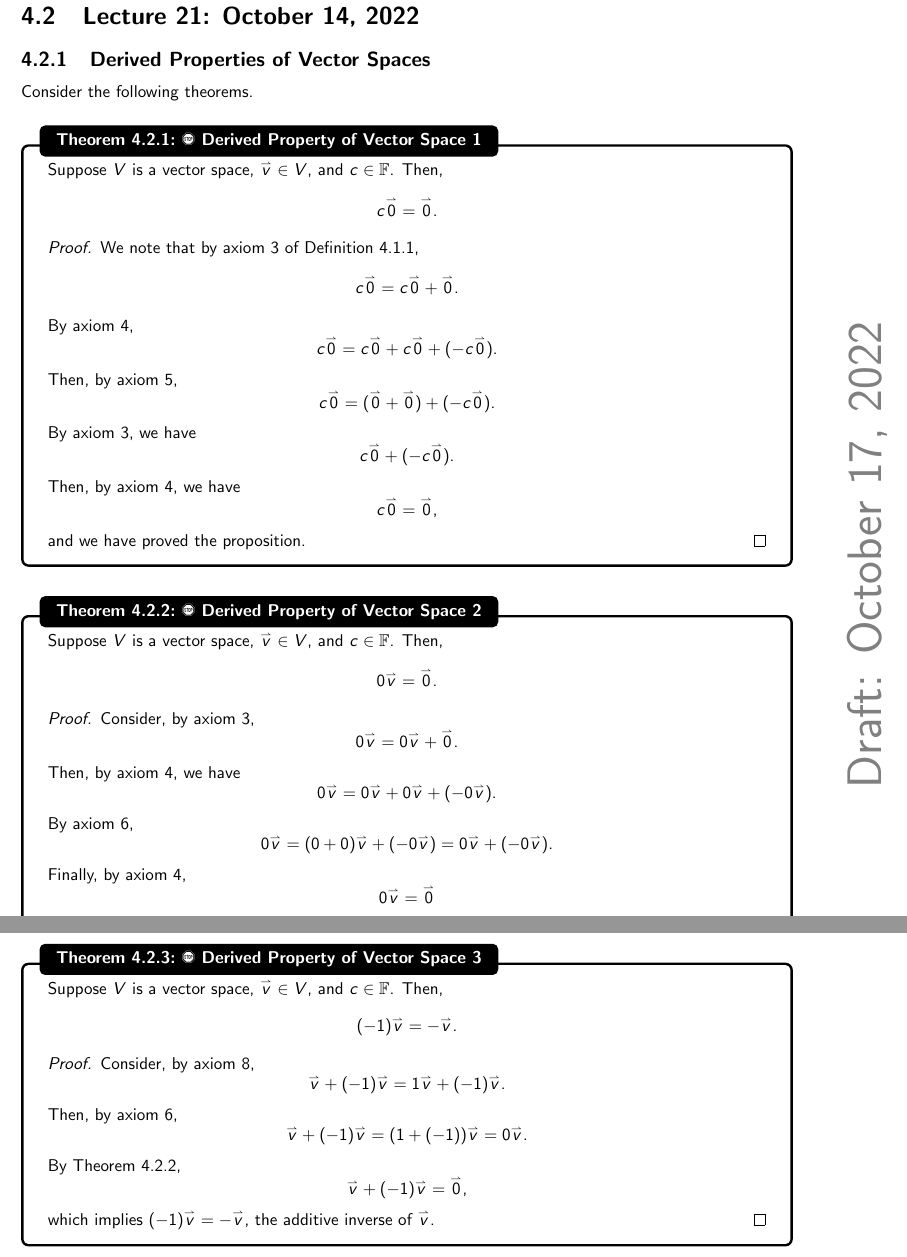
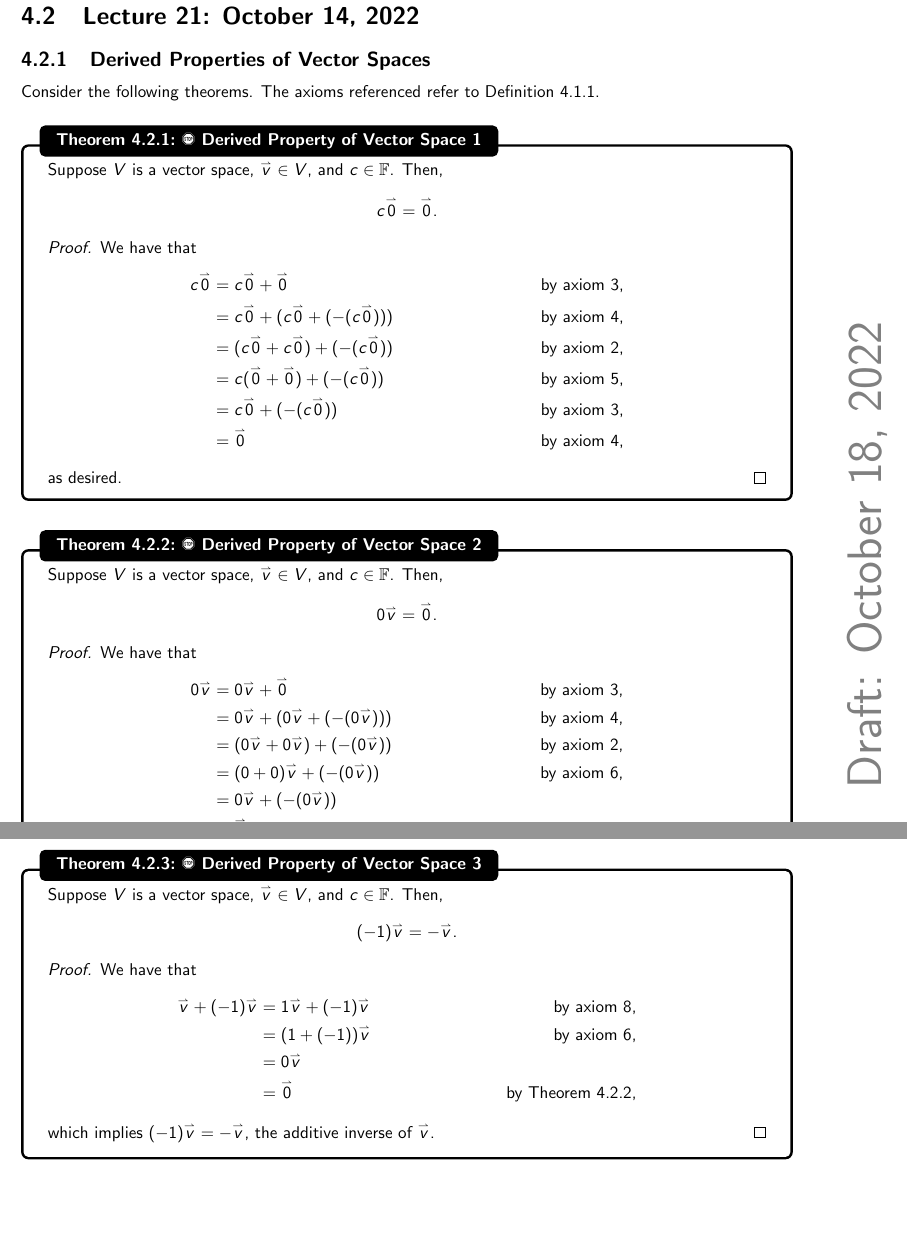
Before and after one commit to officialadithya/MATH-2135-Linear-Algebra-Notes, a LaTeX thesis (main.tex, which reads Chapters/finiteDimensionalVectorSpaces.tex): two parts of pages 76 and 77 of 100, joined at a grey line, cut so that both start at the same text, the shorter picture padded with empty space. The pictures show the PDF file main.pdf that the author committed with the source.

Commit message:
Cleaned up Section 4.2.1

```diff
--- a/Chapters/finiteDimensionalVectorSpaces.tex
+++ b/Chapters/finiteDimensionalVectorSpaces.tex
@@ -54,7 +54,7 @@
 
     \subsection{Derived Properties of Vector Spaces}
 
-        Consider the following theorems.
+        Consider the following theorems. The axioms referenced refer to Definition \ref{def:vcspc}.
         \begin{theorem}{\Stop\,\,Derived Property of Vector Space 1}{derpropvcspc1}
 
             Suppose \(V\) is a vector space, \(\vec{v}\in V\), and \(c\in\mathbb{F}\). Then,
@@ -62,24 +62,8 @@
                 c\vec{0}=\vec{0}.
             \end{equation*}
             \begin{proof}
-                We note that by axiom \(3\) of Definition \ref{def:vcspc},
-                \begin{equation*}
-                    c\vec{0}=c\vec{0}+\vec{0}.
-                \end{equation*}
-                By axiom \(4\),
-                \begin{equation*}
-                    c\vec{0}=c\vec{0}+c\vec{0}+(-c\vec{0}).
-                \end{equation*}
-                Then, by axiom \(5\),
-                \begin{equation*}
-                    c\vec{0}=(\vec{0}+\vec{0})+(-c\vec{0}).
-                \end{equation*}
-                By axiom \(3\), we have
-                \begin{equation*}
-                    c\vec{0}+(-c\vec{0}).
-                \end{equation*}
-                Then, by axiom \(4\), we have
-                \begin{equation*}
-                    c\vec{0}=\vec{0},
-                \end{equation*}
-                and we have proved the proposition.
+                We have that
+                \begin{align*}
+                    c\vec{0}&=c\vec{0}+\vec{0} &\text{ by axiom \(3\),} \\
+                    &=c\vec{0}+(c\vec{0}+(-(c\vec{0}))) &\text{ by axiom \(4\),} \\
+                    &=(c\vec{0}+c\vec{0})+(-(c\vec{0})) &\text{ by axiom \(2\),} \\
@@ -86,3 +73,5 @@
+                \end{align*}
+                as desired.
             \end{proof}
         \end{theorem}
         \begin{theorem}{\Stop\,\,Derived Property of Vector Space 2}{derpropvcspc2}
@@ -92,20 +81,8 @@
                 0\vec{v}=\vec{0}.
             \end{equation*}
             \begin{proof}
-                Consider, by axiom \(3\),
-                \begin{equation*}
-                    0\vec{v}=0\vec{v}+\vec{0}.
-                \end{equation*}
-                Then, by axiom \(4\), we have
-                \begin{equation*}
-                    0\vec{v}=0\vec{v}+0\vec{v}+(-0\vec{v}).
-                \end{equation*}
-                By axiom \(6\),
-                \begin{equation*}
-                    0\vec{v}=(0+0)\vec{v}+(-0\vec{v})=0\vec{v}+(-0\vec{v}).
-                \end{equation*}
-                Finally, by axiom \(4\),
-                \begin{equation*}
-                    0\vec{v}=\vec{0}
-                \end{equation*}
-                and we have proved the proposition.
+                We have that
+                \begin{align*}
+                    0\vec{v}&=0\vec{v}+\vec{0} &\text{ by axiom \(3\),} \\
+                    &=0\vec{v}+(0\vec{v}+(-(0\vec{v}))) &\text{ by axiom \(4\),} \\
+                    &=(0\vec{v}+0\vec{v})+(-(0\vec{v})) &\text{ by axiom \(2\),} \\
@@ -112,3 +92,5 @@
+                \end{align*}
+                as desired.
             \end{proof}
         \end{theorem}
         \begin{theorem}{\Stop\,\,Derived Property of Vector Space 3}{derpropvcspc3}
@@ -118,18 +100,13 @@
                 (-1)\vec{v}=-\vec{v}.
             \end{equation*}
             \begin{proof}
-                Consider, by axiom \(8\),
-                \begin{equation*}
-                    \vec{v}+(-1)\vec{v}=1\vec{v}+(-1)\vec{v}.
-                \end{equation*}
-                Then, by axiom \(6\),
-                \begin{equation*}
-                    \vec{v}+(-1)\vec{v}=(1+(-1))\vec{v}=0\vec{v}.
-                \end{equation*}
-                By Theorem \ref{thm:derpropvcspc2},
-                \begin{equation*}
-                    \vec{v}+(-1)\vec{v}=\vec{0},
-                \end{equation*}
+                We have that
+                \begin{align*}
+                    \vec{v}+(-1)\vec{v}&=1\vec{v}+(-1)\vec{v} &\text{ by axiom \(8\),} \\
+                    &=(1+(-1))\vec{v} &\text{ by axiom \(6\),} \\
+                    &=0\vec{v} \\
+                    &=\vec{0} &\text{ by Theorem \ref{thm:derpropvcspc2},}
+                \end{align*}
                 which implies \((-1)\vec{v}=-\vec{v}\), the additive inverse of \(\vec{v}\).
             \end{proof}
         \end{theorem}
```
Also changed, not shown: main.pdf, Chapters/finiteDimensionalVectorSpaces.tex (6 more changed lines).
